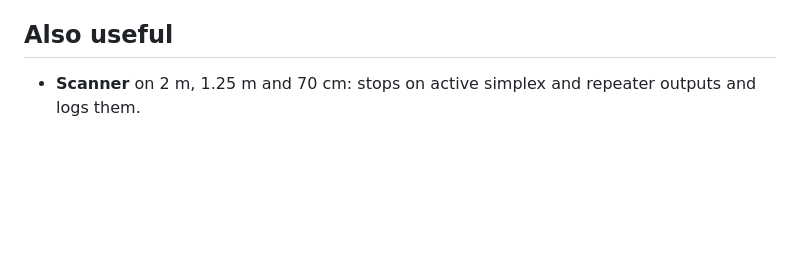
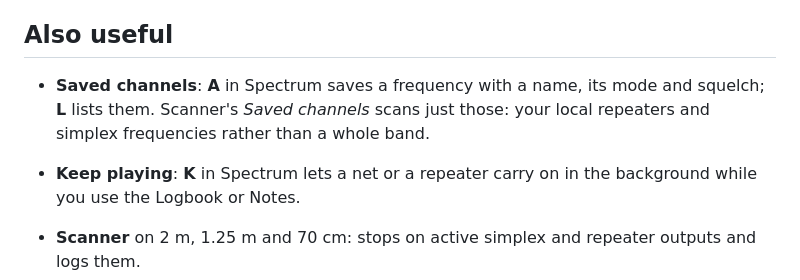
Before and after one commit to hartj77-blip/cardputer-zero-rf, a Markdown page: docs/HAM.md, the part around the change. Drawn GitHub-style; blank space fills up the shorter version.

```diff
--- a/docs/HAM.md
+++ b/docs/HAM.md
@@ -116,6 +116,12 @@ requires; DIGI is written as mode DATA, so name the real mode in the comment if
 
 ## Also useful
 
+- **Saved channels**: **A** in Spectrum saves a frequency with a name, its mode and squelch; **L**
+  lists them. Scanner's *Saved channels* scans just those: your local repeaters and simplex
+  frequencies rather than a whole band.
+- **Keep playing**: **K** in Spectrum lets a net or a repeater carry on in the background while you
+  use the Logbook or Notes.
+
 - **Scanner** on 2 m, 1.25 m and 70 cm: stops on active simplex and repeater outputs and logs them.
 - **SDR Server**: use the Cardputer and dongle as a remote receiver for SDR++ or GQRX on a PC.
 - **Recording**: **R** in Spectrum saves raw IQ with a SigMF description for later analysis.
```
Also changed, not shown: README.md (+11 -1 lines), docs/screenshots/contact-sheet.png, 11 other files.
